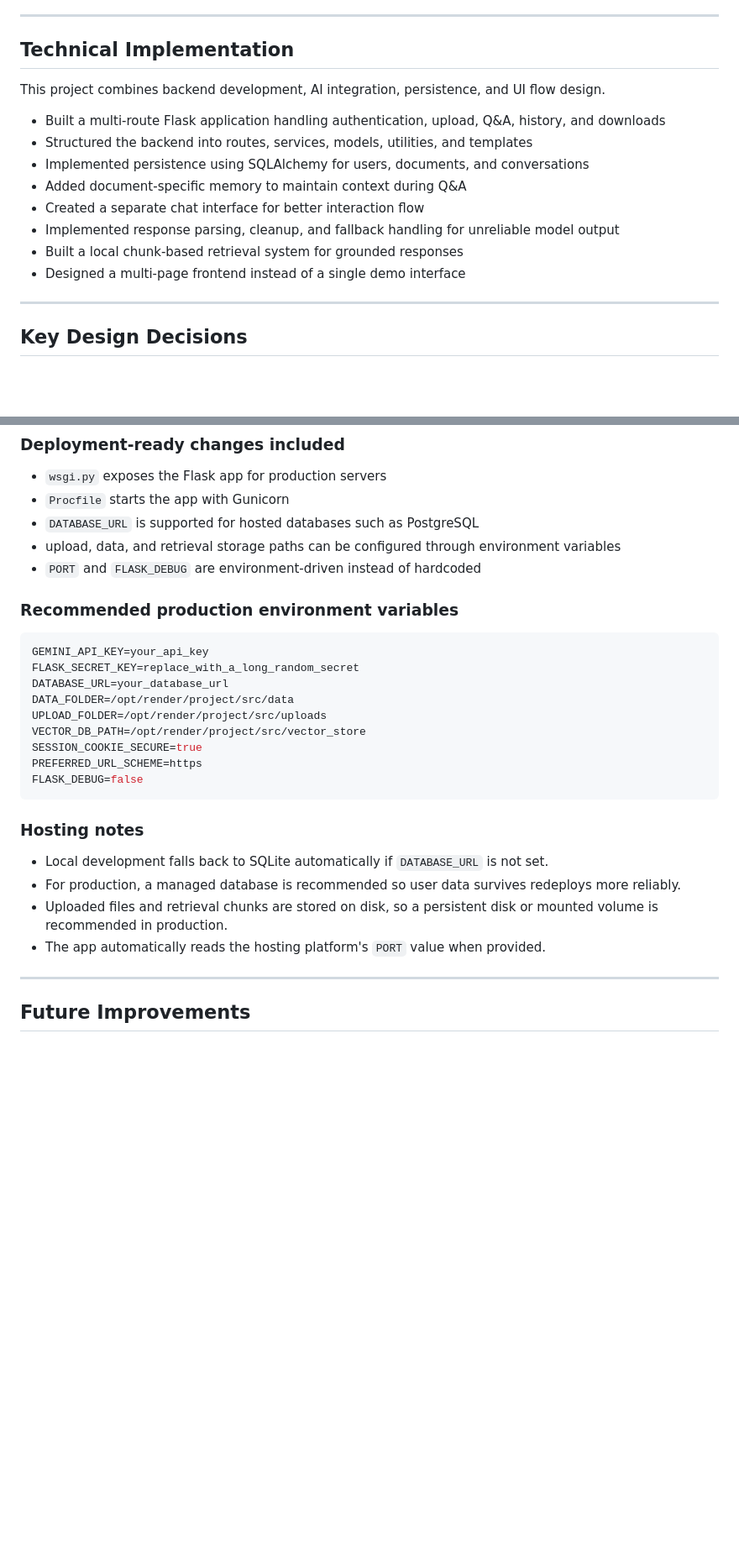
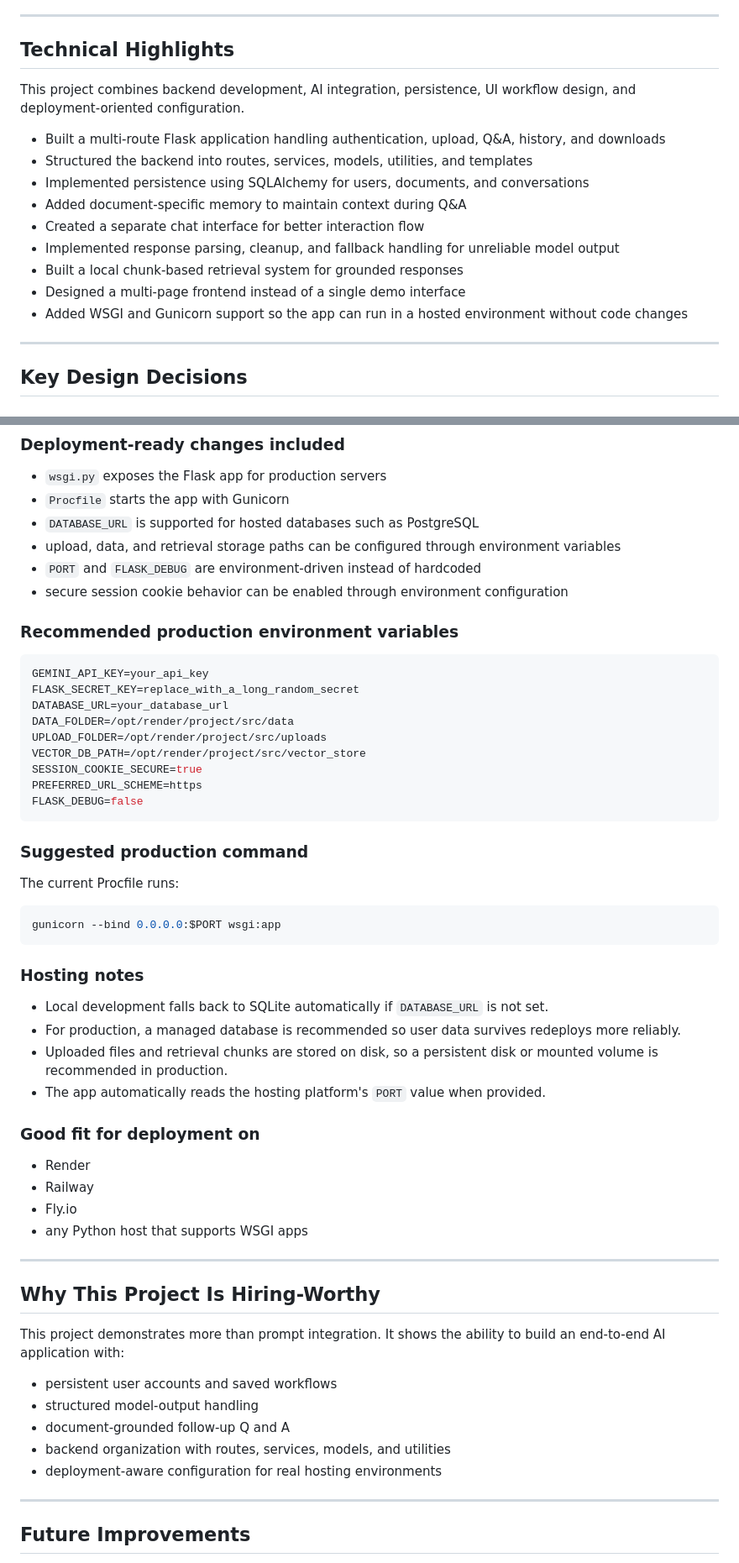
Before and after one commit to ygaurav410/Law-Advisor-Chatbot, a Markdown page: README.md, 2 parts joined by grey strips. Shown at 84% size. GitHub-like rendering; blank space fills up the shorter version.

````diff
--- a/README.md
+++ b/README.md
@@ -95,9 +95,9 @@ Generated summaries can be exported as PDF reports. This makes it easier to save
 
 ---
 
-## Technical Implementation
+## Technical Highlights
 
-This project combines backend development, AI integration, persistence, and UI flow design.
+This project combines backend development, AI integration, persistence, UI workflow design, and deployment-oriented configuration.
 
 - Built a multi-route Flask application handling authentication, upload, Q&A, history, and downloads
 - Structured the backend into routes, services, models, utilities, and templates
@@ -107,6 +107,7 @@ This project combines backend development, AI integration, persistence, and UI f
 - Implemented response parsing, cleanup, and fallback handling for unreliable model output
 - Built a local chunk-based retrieval system for grounded responses
 - Designed a multi-page frontend instead of a single demo interface
+- Added WSGI and Gunicorn support so the app can run in a hosted environment without code changes
 
 ---
 
@@ -244,6 +258,7 @@ The app is configured to run in both local development and hosted environments.
 - `DATABASE_URL` is supported for hosted databases such as PostgreSQL
 - upload, data, and retrieval storage paths can be configured through environment variables
 - `PORT` and `FLASK_DEBUG` are environment-driven instead of hardcoded
+- secure session cookie behavior can be enabled through environment configuration
 
 ### Recommended production environment variables
 
@@ -259,12 +274,39 @@ PREFERRED_URL_SCHEME=https
 FLASK_DEBUG=false
 ```
 
+### Suggested production command
+
+The current Procfile runs:
+
+```bash
+gunicorn --bind 0.0.0.0:$PORT wsgi:app
+```
+
 ### Hosting notes
 
 - Local development falls back to SQLite automatically if `DATABASE_URL` is not set.
 - For production, a managed database is recommended so user data survives redeploys more reliably.
 - Uploaded files and retrieval chunks are stored on disk, so a persistent disk or mounted volume is recommended in production.
 - The app automatically reads the hosting platform's `PORT` value when provided.
+
+### Good fit for deployment on
+
+- Render
+- Railway
+- Fly.io
+- any Python host that supports WSGI apps
+
+---
+
+## Why This Project Is Hiring-Worthy
+
+This project demonstrates more than prompt integration. It shows the ability to build an end-to-end AI application with:
+
+- persistent user accounts and saved workflows
+- structured model-output handling
+- document-grounded follow-up Q and A
+- backend organization with routes, services, models, and utilities
+- deployment-aware configuration for real hosting environments
 
 ---
 
````
Also changed, not shown: other parts of README.md (+28 -15 lines).
